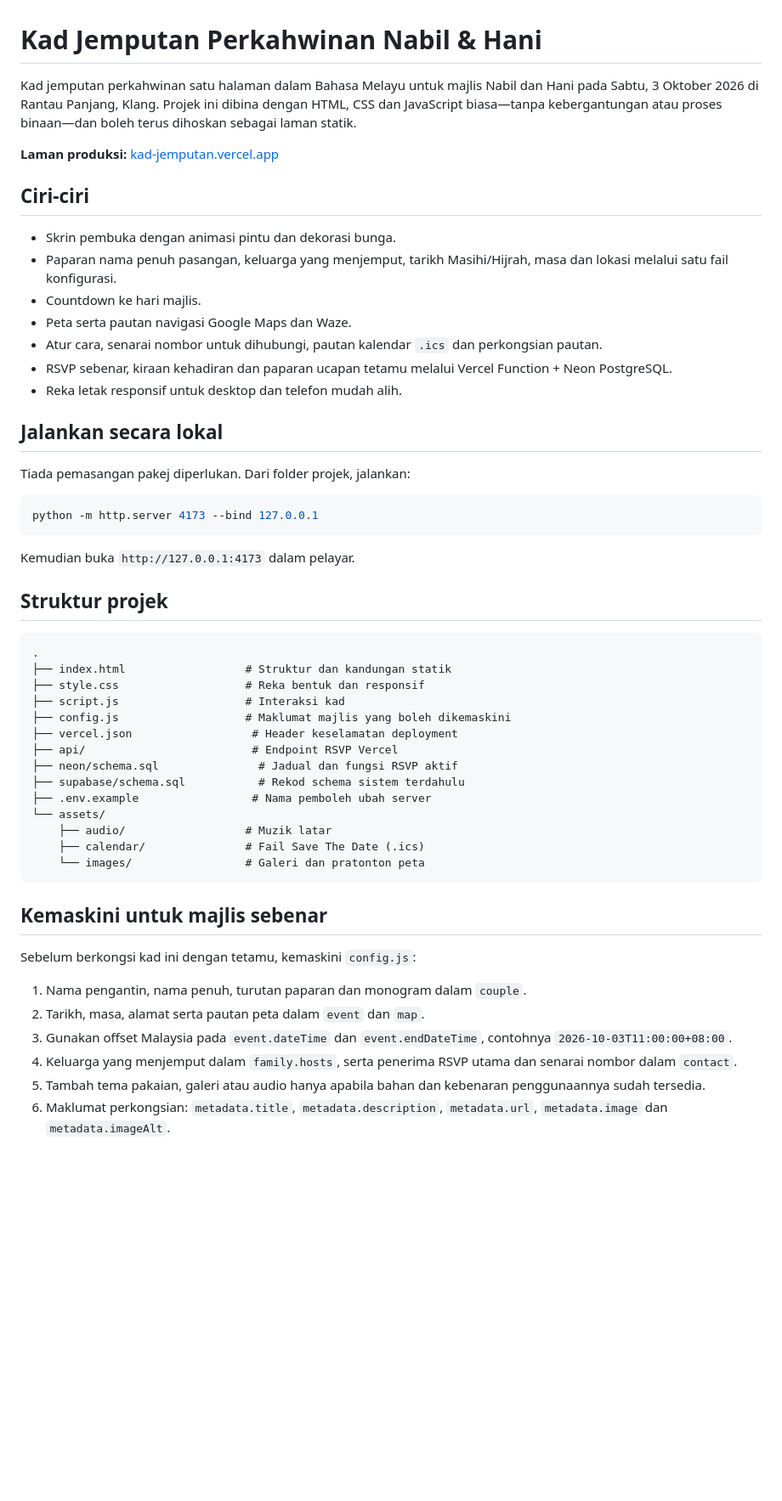
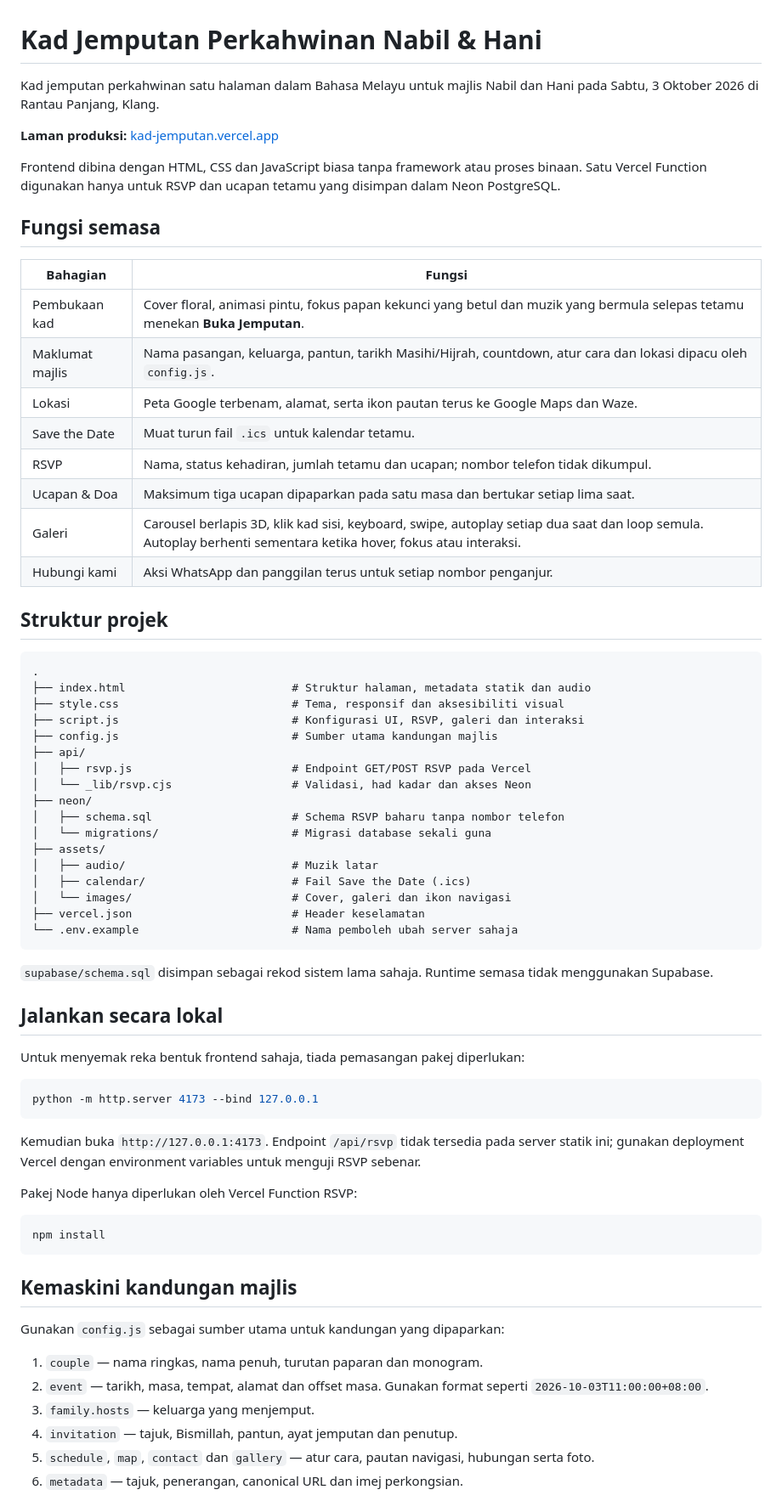
Before and after one commit to aafham/kad-jemputan, a Markdown page: README.md, the part around one of its changes. Shown at 85% size. Rendered like a GitHub page; blank space fills up the shorter version.

Commit message:
Document current invitation workflow

````diff
--- a/README.md
+++ b/README.md
@@ -1,56 +1,72 @@
 # Kad Jemputan Perkahwinan Nabil & Hani
 
-Kad jemputan perkahwinan satu halaman dalam Bahasa Melayu untuk majlis Nabil dan Hani pada Sabtu, 3 Oktober 2026 di Rantau Panjang, Klang. Projek ini dibina dengan HTML, CSS dan JavaScript biasa—tanpa kebergantungan atau proses binaan—dan boleh terus dihoskan sebagai laman statik.
+Kad jemputan perkahwinan satu halaman dalam Bahasa Melayu untuk majlis Nabil dan Hani pada Sabtu, 3 Oktober 2026 di Rantau Panjang, Klang.
 
 **Laman produksi:** [kad-jemputan.vercel.app](https://kad-jemputan.vercel.app)
 
-## Ciri-ciri
+Frontend dibina dengan HTML, CSS dan JavaScript biasa tanpa framework atau proses binaan. Satu Vercel Function digunakan hanya untuk RSVP dan ucapan tetamu yang disimpan dalam Neon PostgreSQL.
 
-- Skrin pembuka dengan animasi pintu dan dekorasi bunga.
-- Paparan nama penuh pasangan, keluarga yang menjemput, tarikh Masihi/Hijrah, masa dan lokasi melalui satu fail konfigurasi.
-- Countdown ke hari majlis.
-- Peta serta pautan navigasi Google Maps dan Waze.
-- Atur cara, senarai nombor untuk dihubungi, pautan kalendar `.ics` dan perkongsian pautan.
-- RSVP sebenar, kiraan kehadiran dan paparan ucapan tetamu melalui Vercel Function + Neon PostgreSQL.
-- Reka letak responsif untuk desktop dan telefon mudah alih.
+## Fungsi semasa
+
+| Bahagian | Fungsi |
+| --- | --- |
+| Pembukaan kad | Cover floral, animasi pintu, fokus papan kekunci yang betul dan muzik yang bermula selepas tetamu menekan **Buka Jemputan**. |
+| Maklumat majlis | Nama pasangan, keluarga, pantun, tarikh Masihi/Hijrah, countdown, atur cara dan lokasi dipacu oleh `config.js`. |
+| Lokasi | Peta Google terbenam, alamat, serta ikon pautan terus ke Google Maps dan Waze. |
+| Save the Date | Muat turun fail `.ics` untuk kalendar tetamu. |
+| RSVP | Nama, status kehadiran, jumlah tetamu dan ucapan; nombor telefon tidak dikumpul. |
+| Ucapan & Doa | Maksimum tiga ucapan dipaparkan pada satu masa dan bertukar setiap lima saat. |
+| Galeri | Carousel berlapis 3D, klik kad sisi, keyboard, swipe, autoplay setiap dua saat dan loop semula. Autoplay berhenti sementara ketika hover, fokus atau interaksi. |
+| Hubungi kami | Aksi WhatsApp dan panggilan terus untuk setiap nombor penganjur. |
+
+## Struktur projek
+
+```text
+.
+├── index.html                         # Struktur halaman, metadata statik dan audio
+├── style.css                          # Tema, responsif dan aksesibiliti visual
+├── script.js                          # Konfigurasi UI, RSVP, galeri dan interaksi
+├── config.js                          # Sumber utama kandungan majlis
+├── api/
+│   ├── rsvp.js                        # Endpoint GET/POST RSVP pada Vercel
+│   └── _lib/rsvp.cjs                  # Validasi, had kadar dan akses Neon
+├── neon/
+│   ├── schema.sql                     # Schema RSVP baharu tanpa nombor telefon
+│   └── migrations/                    # Migrasi database sekali guna
+├── assets/
+│   ├── audio/                         # Muzik latar
+│   ├── calendar/                      # Fail Save the Date (.ics)
+│   └── images/                        # Cover, galeri dan ikon navigasi
+├── vercel.json                        # Header keselamatan
+└── .env.example                       # Nama pemboleh ubah server sahaja
+```
+
+`supabase/schema.sql` disimpan sebagai rekod sistem lama sahaja. Runtime semasa tidak menggunakan Supabase.
 
 ## Jalankan secara lokal
 
-Tiada pemasangan pakej diperlukan. Dari folder projek, jalankan:
+Untuk menyemak reka bentuk frontend sahaja, tiada pemasangan pakej diperlukan:
 
 ```powershell
 python -m http.server 4173 --bind 127.0.0.1
 ```
 
-Kemudian buka `http://127.0.0.1:4173` dalam pelayar.
+Kemudian buka `http://127.0.0.1:4173`. Endpoint `/api/rsvp` tidak tersedia pada server statik ini; gunakan deployment Vercel dengan environment variables untuk menguji RSVP sebenar.
 
-## Struktur projek
+Pakej Node hanya diperlukan oleh Vercel Function RSVP:
 
-```text
-.
-├── index.html                  # Struktur dan kandungan statik
-├── style.css                   # Reka bentuk dan responsif
-├── script.js                   # Interaksi kad
-├── config.js                   # Maklumat majlis yang boleh dikemaskini
-├── vercel.json                  # Header keselamatan deployment
-├── api/                         # Endpoint RSVP Vercel
-├── neon/schema.sql               # Jadual dan fungsi RSVP aktif
-├── supabase/schema.sql           # Rekod schema sistem terdahulu
-├── .env.example                 # Nama pemboleh ubah server
-└── assets/
-    ├── audio/                  # Muzik latar
-    ├── calendar/               # Fail Save The Date (.ics)
-    └── images/                 # Galeri dan pratonton peta
+```powershell
+npm install
 ```
 
-## Kemaskini untuk majlis sebenar
+## Kemaskini kandungan majlis
 
-Sebelum berkongsi kad ini dengan tetamu, kemaskini `config.js`:
+Gunakan `config.js` sebagai sumber utama untuk kandungan yang dipaparkan:
 
-1. Nama pengantin, nama penuh, turutan paparan dan monogram dalam `couple`.
-2. Tarikh, masa, alamat serta pautan peta dalam `event` dan `map`.
-3. Gunakan offset Malaysia pada `event.dateTime` dan `event.endDateTime`, contohnya `2026-10-03T11:00:00+08:00`.
-4. Keluarga yang menjemput dalam `family.hosts`, serta penerima RSVP utama dan senarai nombor dalam `contact`.
-5. Tambah tema pakaian, galeri atau audio hanya apabila bahan dan kebenaran penggunaannya sudah tersedia.
-6. Maklumat perkongsian: `metadata.title`, `metadata.description`, `metadata.url`, `metadata.image` dan `metadata.imageAlt`.
+1. `couple` — nama ringkas, nama penuh, turutan paparan dan monogram.
+2. `event` — tarikh, masa, tempat, alamat dan offset masa. Gunakan format seperti `2026-10-03T11:00:00+08:00`.
+3. `family.hosts` — keluarga yang menjemput.
+4. `invitation` — tajuk, Bismillah, pantun, ayat jemputan dan penutup.
+5. `schedule`, `map`, `contact` dan `gallery` — atur cara, pautan navigasi, hubungan serta foto.
+6. `metadata` — tajuk, penerangan, canonical URL dan imej perkongsian.
 
````
Also changed, not shown: other parts of README.md (+62 -36 lines).
